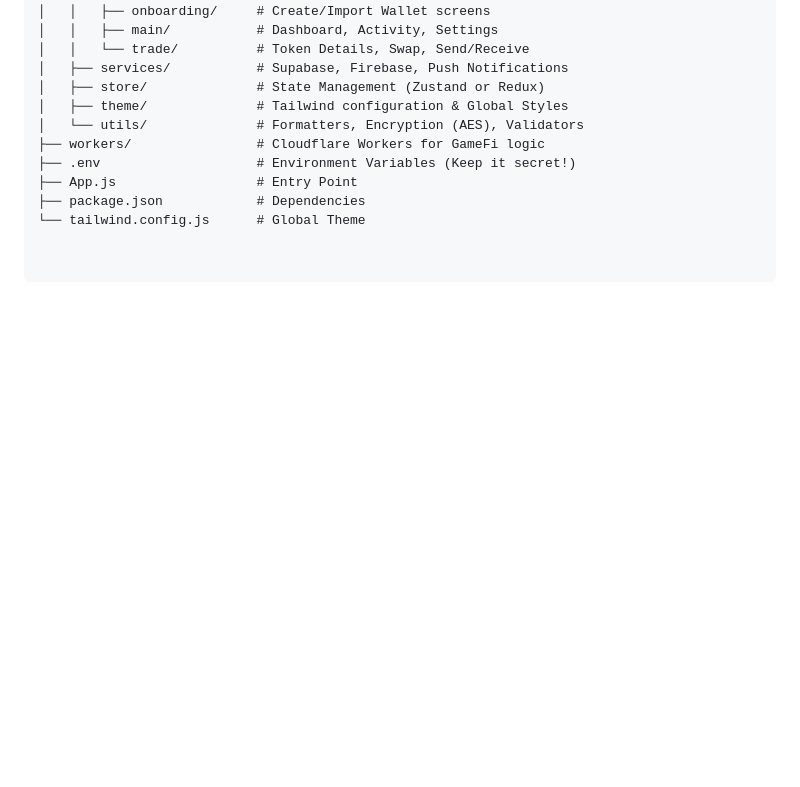
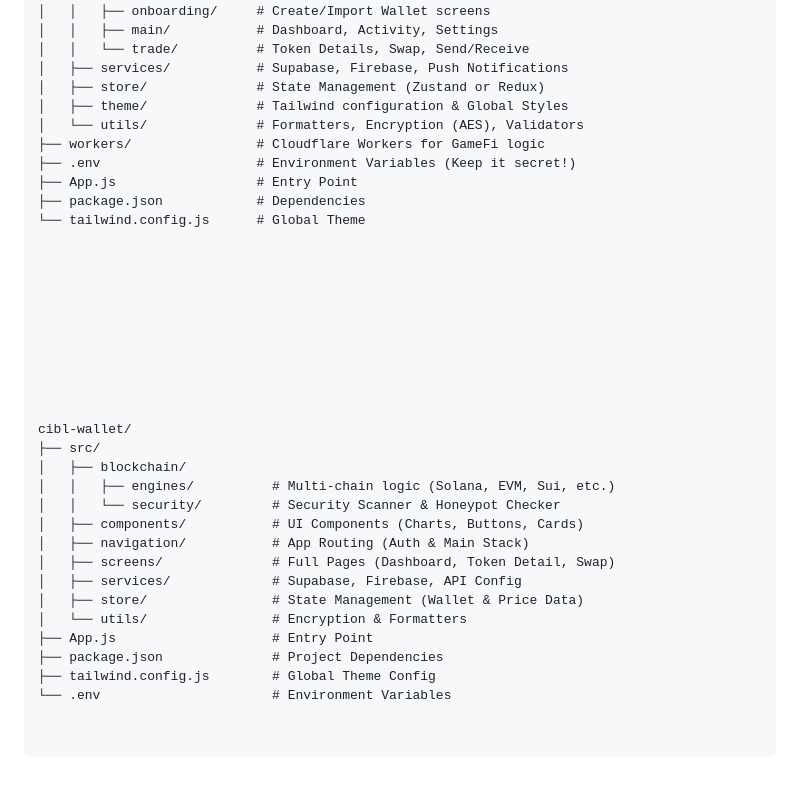
Before and after one commit to ciblcoin/Cibl, a Markdown page: README.md, the part around the change. Drawn GitHub-style; blank space fills up the shorter version.

```diff
--- a/README.md
+++ b/README.md
@@ -86,3 +86,28 @@ cibl-wallet/
 ├── App.js                  # Entry Point
 ├── package.json            # Dependencies
 └── tailwind.config.js      # Global Theme
+
+
+
+
+
+
+
+
+
+
+cibl-wallet/
+├── src/
+│   ├── blockchain/
+│   │   ├── engines/          # Multi-chain logic (Solana, EVM, Sui, etc.)
+│   │   └── security/         # Security Scanner & Honeypot Checker
+│   ├── components/           # UI Components (Charts, Buttons, Cards)
+│   ├── navigation/           # App Routing (Auth & Main Stack)
+│   ├── screens/              # Full Pages (Dashboard, Token Detail, Swap)
+│   ├── services/             # Supabase, Firebase, API Config
+│   ├── store/                # State Management (Wallet & Price Data)
+│   └── utils/                # Encryption & Formatters
+├── App.js                    # Entry Point
+├── package.json              # Project Dependencies
+├── tailwind.config.js        # Global Theme Config
+└── .env                      # Environment Variables
```
